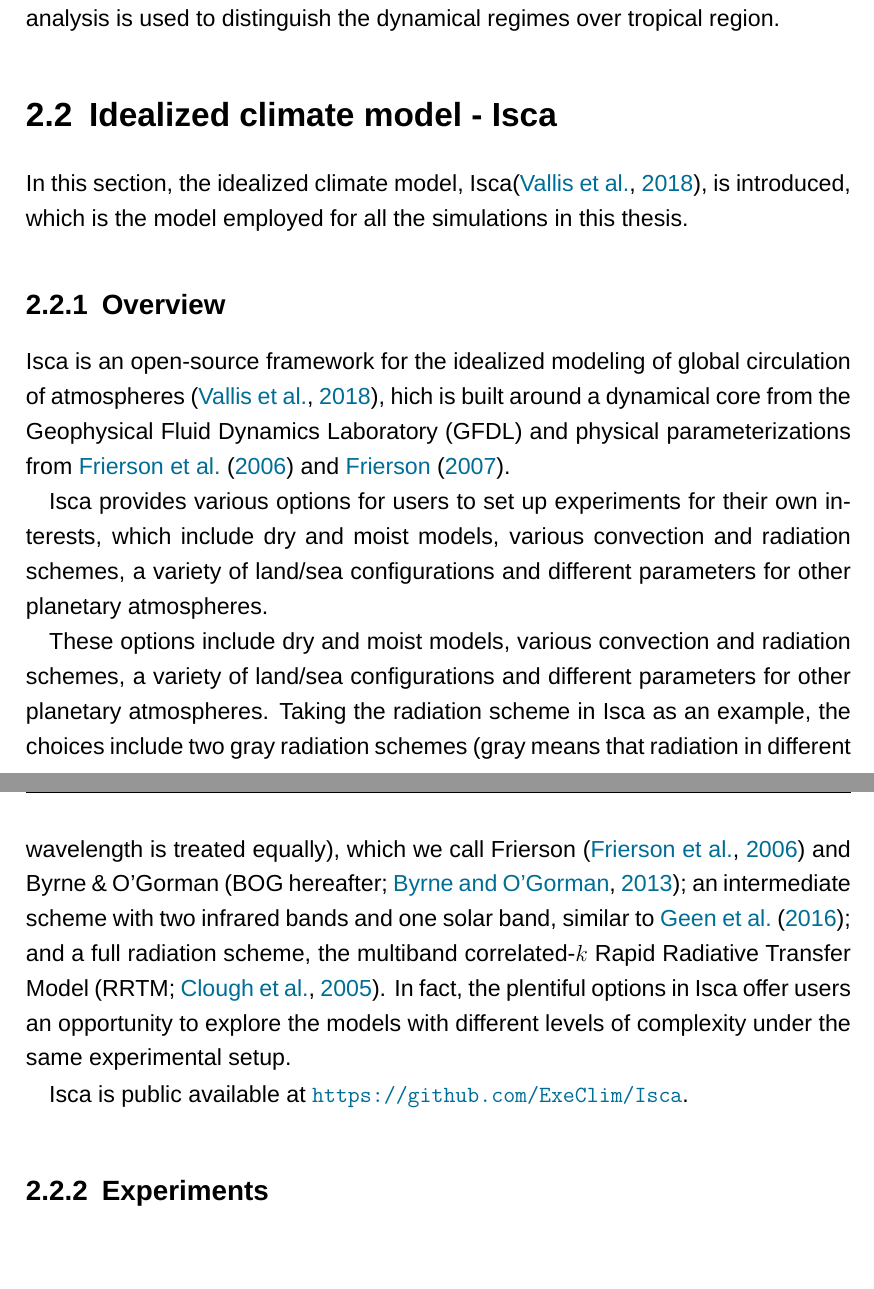
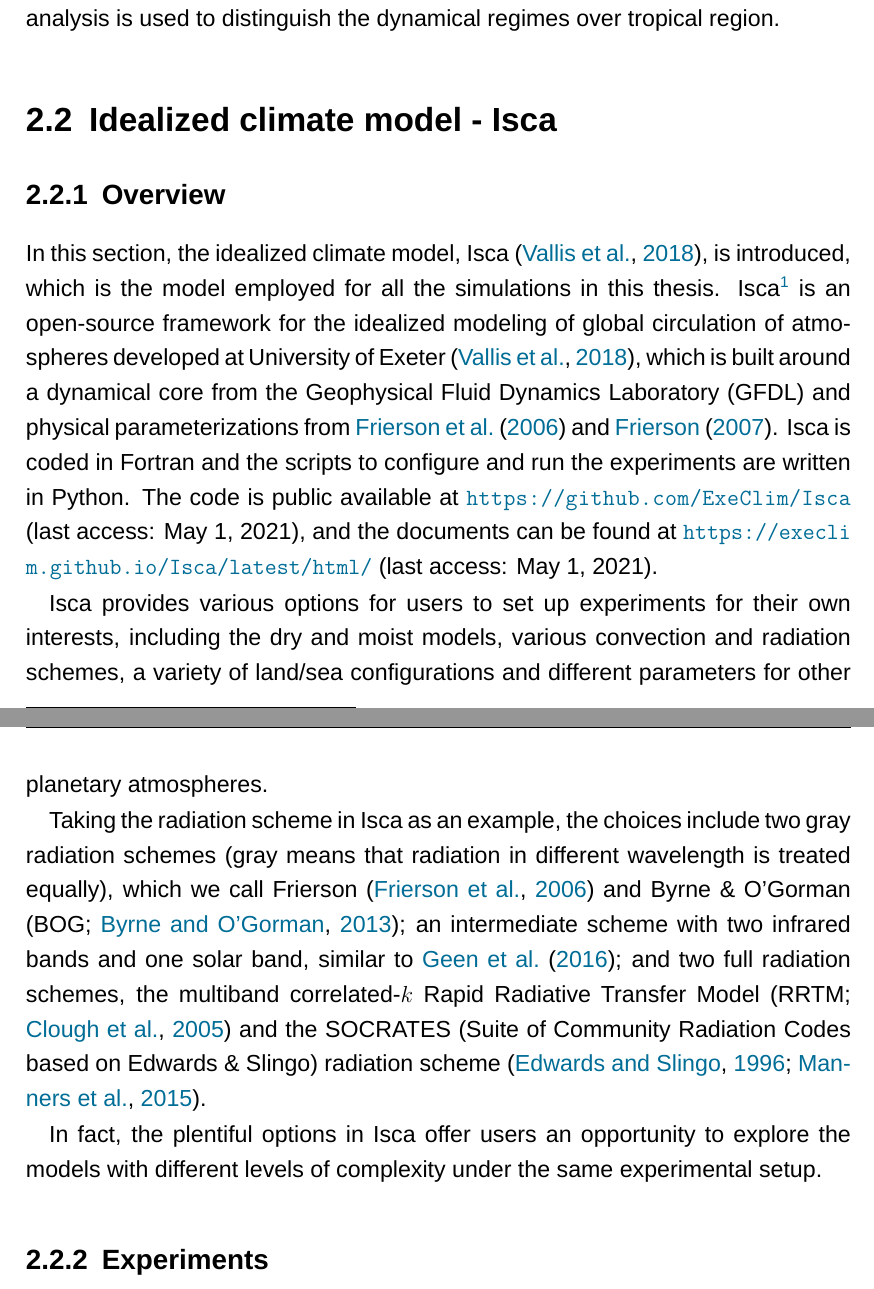
Before and after one commit to lqxyz/PhD_Thesis, a LaTeX thesis (thesis.tex, which reads chapter/methods.tex, packages.tex): two parts of pages 22 and 23 of 91, joined at a grey line, cut so that both start at the same text, the shorter picture padded with empty space. Compiled offline with LuaLaTeX; a missing font is replaced by an installed copy or a similar font.

Commit message:
update Isca intro, and footnote index starting from '1' for each page

```diff
--- a/chapter/methods.tex
+++ b/chapter/methods.tex
@@ -75,18 +75,18 @@ In \chapref{ch:simple_cld_scheme}, the hourly outputs from ERA5 reanalysis are u
 
 \section{Idealized climate model - Isca}
 \label{sec:isca_intro}
-In this section, the idealized climate model, Isca\citep{Vallis2018}, is introduced, which is the model employed for all the simulations in this thesis.
 
 \subsection{Overview}
 
-Isca\index{Isca} is an open-source framework for the idealized modeling of global circulation of atmospheres \citep{Vallis2018}, hich is built around a dynamical core from the Geophysical Fluid Dynamics Laboratory (GFDL) and physical parameterizations from \citet{Frierson2006} and \citet{Frierson2007}.
+In this section, the idealized climate model, Isca \citep{Vallis2018}, is introduced, which is the model employed for all the simulations in this thesis. Isca\index{Isca}\footnote{Isca is the ancient name of city Exeter in Roman times and is also an ancient word for running water; see more at \url{https://execlim.github.io/IscaWebsite/} (last access: May 1, 2021)} is an open-source framework for the idealized modeling of global circulation of atmospheres developed at University of Exeter \citep{Vallis2018}, which is built around a dynamical core from the Geophysical Fluid Dynamics Laboratory (GFDL) and physical parameterizations from \citet{Frierson2006} and \citet{Frierson2007}. Isca is coded in Fortran and the scripts to configure and run the experiments are written in Python. The code is public available at \url{https://github.com/ExeClim/Isca} (last access: May 1, 2021), and the documents can be found at \url{https://execlim.github.io/Isca/latest/html/} (last access: May 1, 2021).
 
-Isca provides various options for users to set up experiments for their own interests, which include dry and moist models, various convection and radiation schemes, a variety of land/sea configurations and different parameters for other planetary atmospheres.
+% Isca uses the Flexible Modeling System (FMS, \url{https://www.gfdl.noaa.gov/fms/}, last access: May 1, 2021) of GFDL.
 
-These options include dry and moist models, various convection and radiation schemes, a variety of land/sea configurations and different parameters for other planetary atmospheres. Taking the radiation scheme in Isca as an example, the choices include two gray radiation schemes (gray means that radiation in different wavelength is treated equally), which we call Frierson \citep{Frierson2006} and Byrne \& O'Gorman \citep[BOG hereafter;][]{Byrne2013}; an intermediate scheme with two infrared bands and one solar band, similar to \cite{Geen2016}; and a full radiation scheme, the multiband correlated-$k$ Rapid Radiative Transfer Model \citep[RRTM;][]{Clough2005}. In fact, the plentiful options in Isca offer users an opportunity to explore the models with different levels of complexity under the same experimental setup.
+Isca provides various options for users to set up experiments for their own interests, including the dry and moist models, various convection and radiation schemes, a variety of land/sea configurations and different parameters for other planetary atmospheres.
 
-Isca is public available at \url{https://github.com/ExeClim/Isca}.
+Taking the radiation scheme in Isca as an example, the choices include two gray radiation schemes (gray means that radiation in different wavelength is treated equally), which we call Frierson \citep{Frierson2006} and Byrne \& O'Gorman \citep[BOG;][]{Byrne2013}; an intermediate scheme with two infrared bands and one solar band, similar to \cite{Geen2016}; and two full radiation schemes, the multiband correlated-$k$ Rapid Radiative Transfer Model \citep[RRTM;][]{Clough2005} and the SOCRATES (Suite of Community Radiation Codes based on Edwards \& Slingo) radiation scheme \index{SOCRATES} \citep{Edwards1996, Manners2015}.
 
+In fact, the plentiful options in Isca offer users an opportunity to explore the models with different levels of complexity under the same experimental setup.
 
 \subsection{Experiments}
 
--- a/packages.tex
+++ b/packages.tex
@@ -216,3 +216,6 @@
 % enable links for doi
 % https://tex.stackexchange.com/questions/50023/produce-a-hyperlinked-doi
 \usepackage{doi}
+
+% https://tex.stackexchange.com/questions/1656/footnote-counter-would-like-to-restart-from-1-each-page
+\usepackage[perpage]{footmisc}
```
Also changed, not shown: paperslib.bib (+1 -1 lines).
